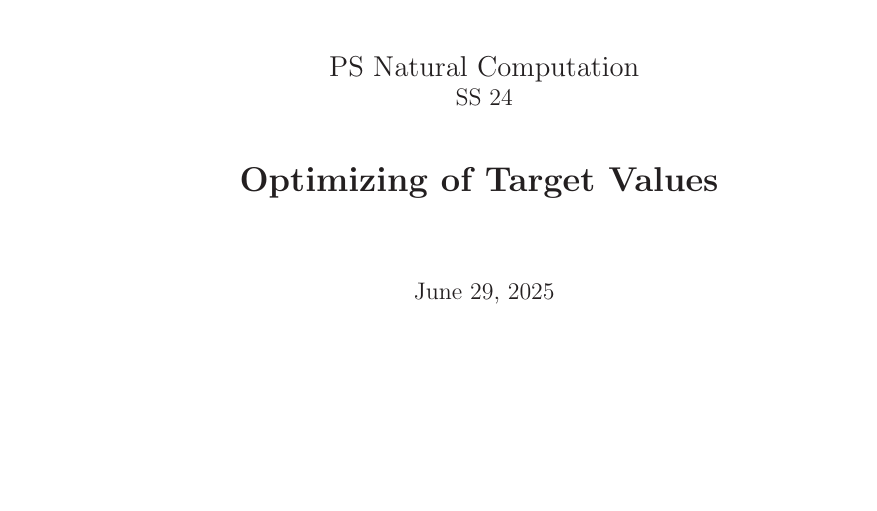
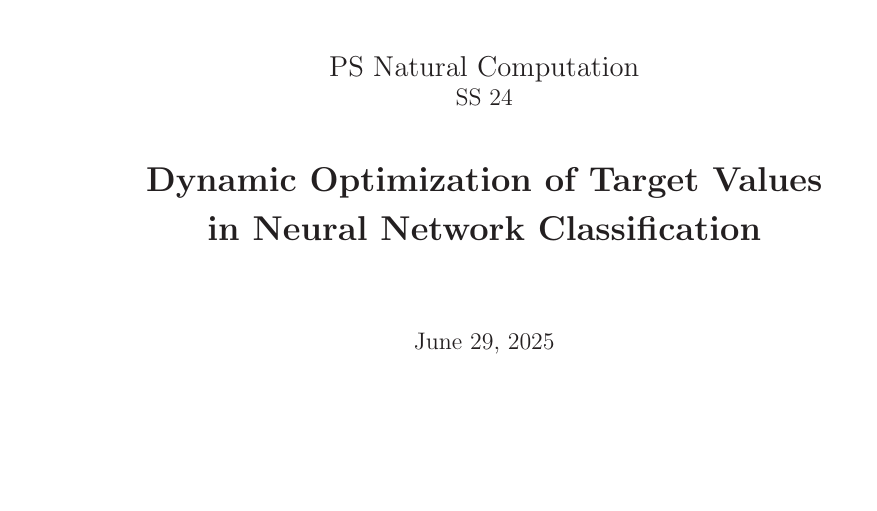
Before and after one commit to Zitronekoma30/nc-target-values, a LaTeX document (report/report.tex): part of page 1 of 9, cut so that both start at the same text. Compiled offline with LaTeX, dvips and Ghostscript.

Commit message:
changed title

```diff
--- a/report/report.tex
+++ b/report/report.tex
@@ -45,7 +45,9 @@
 \centerline{SS 24}
 \vspace{1cm}
 
-\centerline{\Large{\bf{Optimizing of Target Values}} }%Type of the Document
+\centerline{\Large\textbf{Dynamic Optimization of Target Values}}
+\vspace{0.3cm}
+\centerline{\Large\textbf{in Neural Network Classification}}
 \vspace{1cm}
 
 \vspace{0.4cm}%Date
```
